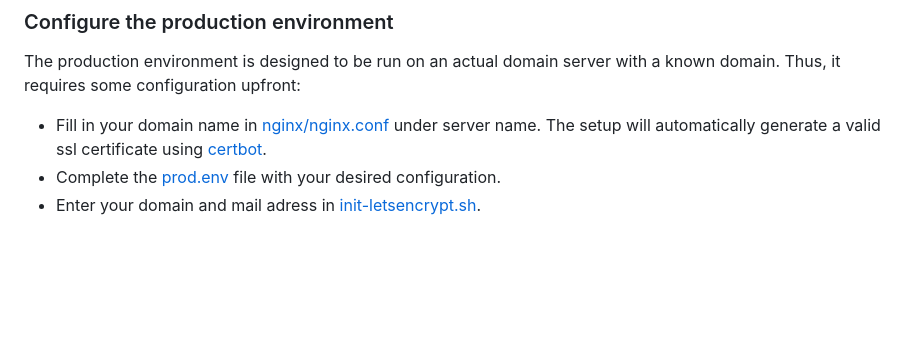
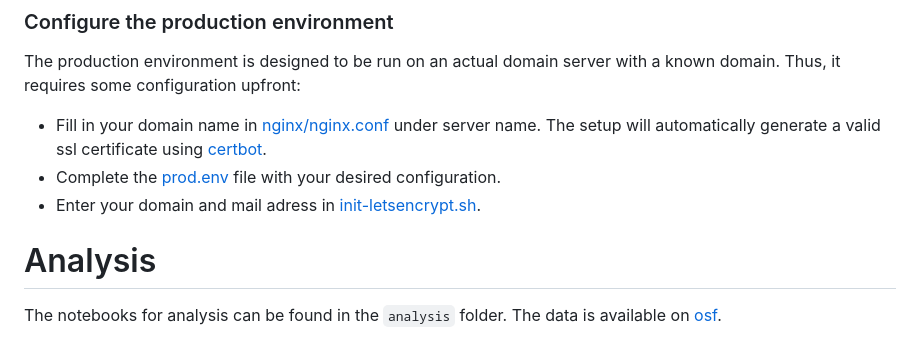
Before and after one commit to RUB-SysSec/GeneratedMediaSurvey, a Markdown page: README.md, the part around the change. GitHub-like rendering; blank space fills up the shorter version.

```diff
--- a/README.md
+++ b/README.md
@@ -97,3 +97,8 @@ Thus, it requires some configuration upfront:
 - Fill in your domain name in [nginx/nginx.conf](nginx/nginx.conf) under server name. The setup will automatically generate a valid ssl certificate using [certbot](https://certbot.eff.org/).
 - Complete the [prod.env](prod.env) file with your desired configuration.
 - Enter your domain and mail adress in [init-letsencrypt.sh](init-letsencrypt.sh).
+
+
+# Analysis
+
+The notebooks for analysis can be found in the `analysis` folder. The data is available on [osf](https://osf.io/uxzyr/).
```
